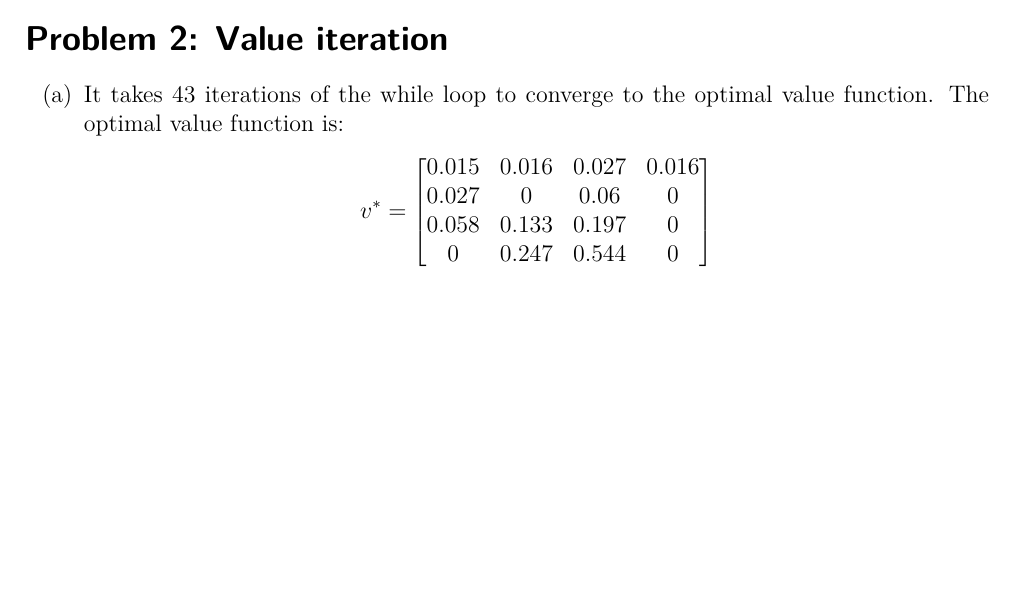
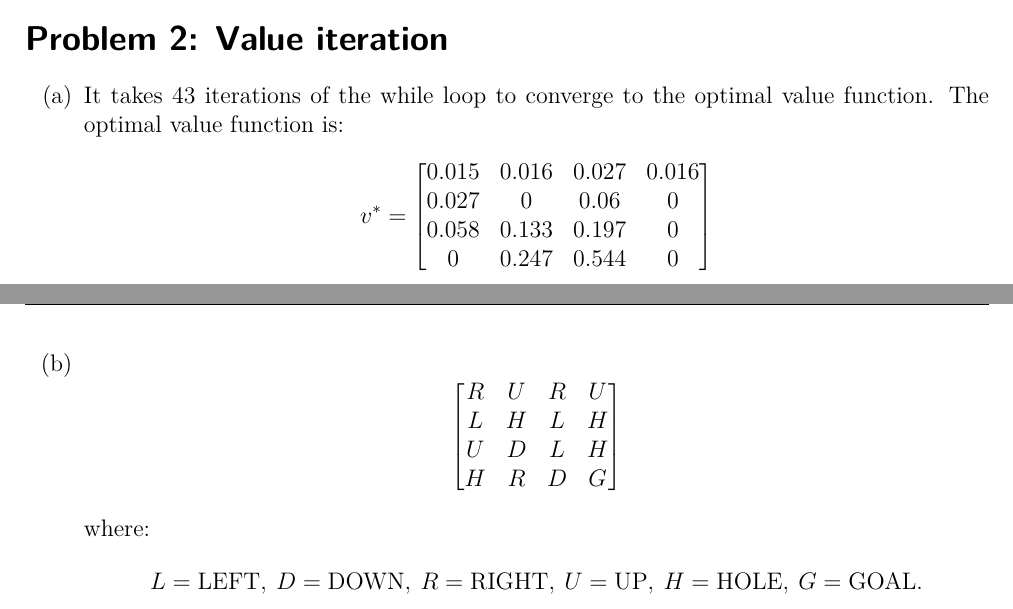
Before and after one commit to JanTSV/ReinforcementLearning, a LaTeX document (3/10_Weiting_Strohbach_Theil_3.tex): part of page 2 of 2 before the commit and two parts of pages 2 and 3 of 3 after it, the two joined at a grey line, cut so that both start at the same text, the shorter picture padded with empty space. Compiled offline with pdfLaTeX.

Commit message:
solved 2b

```diff
--- a/3/10_Weiting_Strohbach_Theil_3.tex
+++ b/3/10_Weiting_Strohbach_Theil_3.tex
@@ -132,6 +132,24 @@
                         0     & 0.247 & 0.544 & 0
                   \end{bmatrix}
             \end{align*}
+      \item \[
+\begin{bmatrix}
+R & U & R & U \\
+L & H & L & H \\
+U & D & L & H \\
+H & R & D & G
+\end{bmatrix}
+\]
+
+where:
+\[
+L=\text{LEFT},\:
+D=\text{DOWN},\:
+R=\text{RIGHT},\:
+U=\text{UP},\:
+H=\text{HOLE},\:
+G=\text{GOAL}.
+\]
 \end{enumerate}
 
 \end{document}
```
